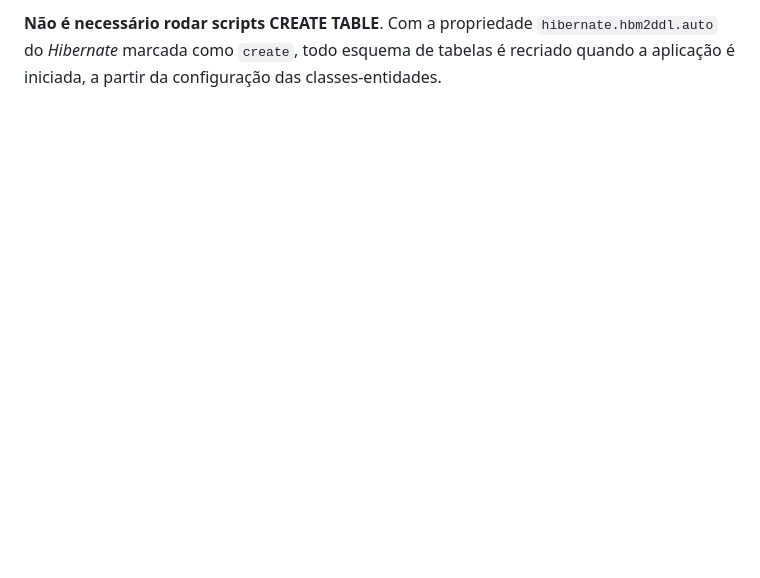
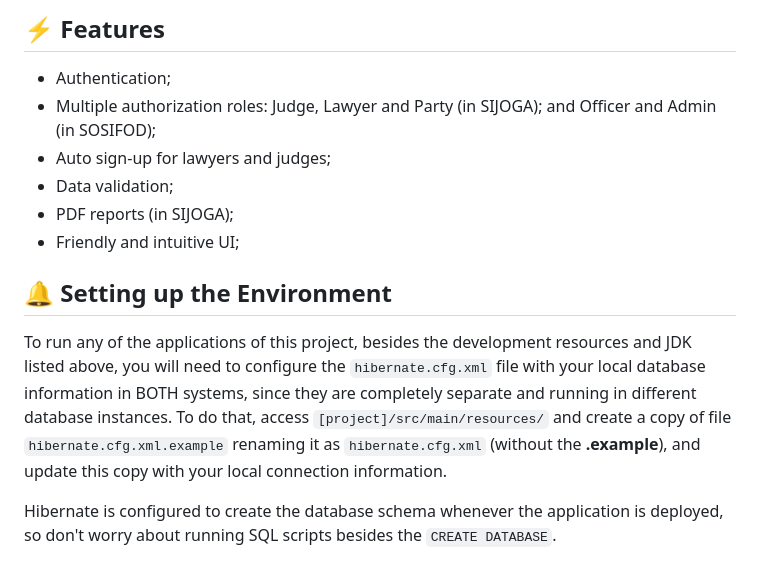
Before and after one commit to juliolmuller/ufpr-sijoga-sosifod, a Markdown page: README.md, the part around the change printed below. Drawn GitHub-style; blank space fills up the shorter version.

```diff
--- a/README.md
+++ b/README.md
@@ -27,2 +44,15 @@ O arquivo de exemplo está na pasta `<projeto>/src/main/resources`, e a cópia d
 
-**Não é necessário rodar scripts CREATE TABLE**. Com a propriedade `hibernate.hbm2ddl.auto` do *Hibernate* marcada como `create`, todo esquema de tabelas é recriado quando a aplicação é iniciada, a partir da configuração das classes-entidades.
+## :zap: Features
+
+- Authentication;
+- Multiple authorization roles: Judge, Lawyer and Party (in SIJOGA); and Officer and Admin (in SOSIFOD);
+- Auto sign-up for lawyers and judges;
+- Data validation;
+- PDF reports (in SIJOGA);
+- Friendly and intuitive UI;
+
+## :bell: Setting up the Environment
+
+To run any of the applications of this project, besides the development resources and JDK listed above, you will need to configure the `hibernate.cfg.xml` file with your local  database information in BOTH systems, since they are completely separate and running in different database instances. To do that, access `[project]/src/main/resources/` and create a copy of file `hibernate.cfg.xml.example` renaming it as `hibernate.cfg.xml` (without the **.example**), and update this copy with your local connection information.
+
+Hibernate is configured to create the database schema whenever the application is deployed, so don't worry about running SQL scripts besides the `CREATE DATABASE`.
```
Also changed, not shown: other parts of README.md (+34 -17 lines), app-overview-1.jpeg (added), app-overview-2.jpeg (added).
